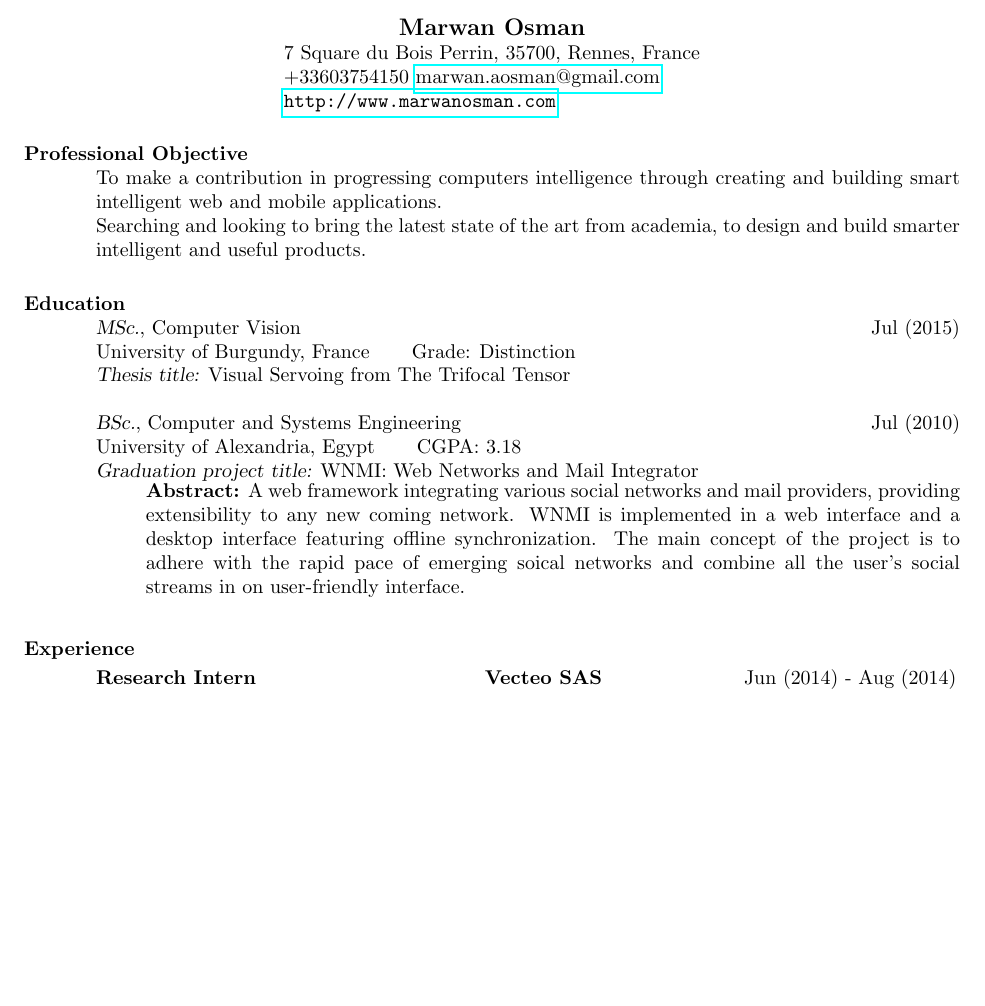
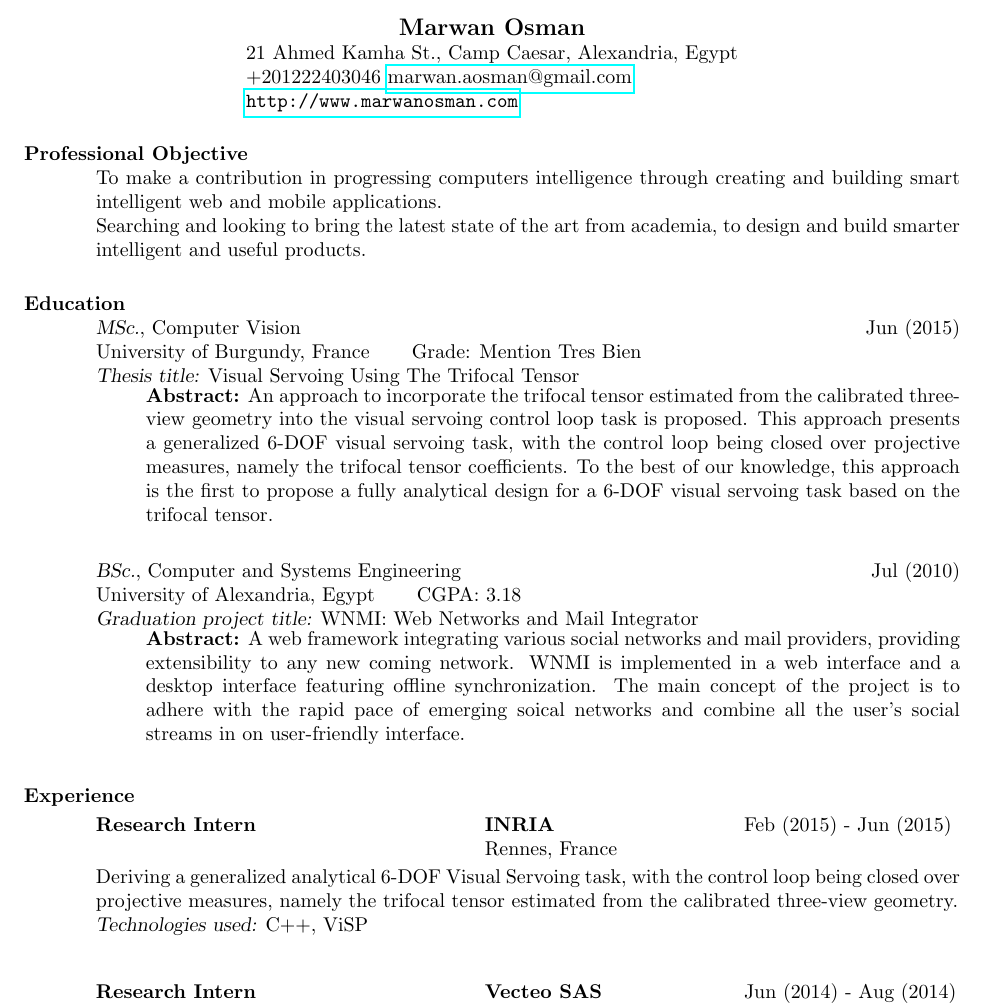
Before and after one commit to lordm/resume, a LaTeX CV (resume2.tex): part of page 1 of 3, cut so that both start at the same text, the shorter picture padded with empty space. The pictures show the PDF file resume2.pdf that the author committed with the source.

Commit message:
Updated resume with Masters and Inria, Updating Contact info to Egypt

```diff
--- a/resume2.tex
+++ b/resume2.tex
@@ -23,5 +23,5 @@
 \name{Marwan Osman}
-\address{ 7 Square du Bois Perrin, 35700, Rennes, France \\ +33603754150  \href{mailto:marwan.aosman@gmail.com}{marwan.aosman@gmail.com} \\ \url{http://www.marwanosman.com}}
+\address{ 21 Ahmed Kamha St., Camp Caesar, Alexandria, Egypt \\ +201222403046 \href{mailto:marwan.aosman@gmail.com}{marwan.aosman@gmail.com} \\ \url{http://www.marwanosman.com}}
 
 \begin{resume}
 
@@ -31,9 +31,12 @@ Searching and looking to bring the latest state of the art from academia, to des
 
 \section{Education}
 
-    {\sl MSc.}, Computer Vision \hfill Jul (2015) \\
-    University of Burgundy, France \hspace{0.2in}  Grade: Distinction \\
-    {\sl Thesis title:} Visual Servoing from The Trifocal Tensor
+    {\sl MSc.}, Computer Vision \hfill Jun (2015) \\
+    University of Burgundy, France \hspace{0.2in}  Grade: Mention Tres Bien \\
+    {\sl Thesis title:} Visual Servoing Using The Trifocal Tensor
+    \begin{details}
+    \item \textbf{Abstract:} An approach to incorporate the trifocal tensor estimated from the calibrated three-view geometry into the visual servoing control loop task is proposed. This approach presents a generalized 6-DOF visual servoing task, with the control loop being closed over projective measures, namely the trifocal tensor coefficients. To the best of our knowledge, this approach is the first to propose a fully analytical design for a 6-DOF visual servoing task based on the trifocal tensor.
+    \end{details}
 
     {\sl BSc.}, Computer and Systems Engineering \hfill Jul (2010) \\
     University of Alexandria, Egypt \hspace{0.2in}  CGPA: 3.18 \\
@@ -44,6 +47,14 @@ Searching and looking to bring the latest state of the art from academia, to des
 
 \section{Experience}
    \vspace{-0.1in}
+   \begin{tabbing}
+   \hspace{2.7in}\= \hspace{1.8in}\= \kill % set up two tab positions
+   {\bf Research Intern}\>{\bf INRIA}\> \hfill Feb (2015) - Jun (2015)\\
+                                    \>Rennes, France
+   \end{tabbing}\vspace{-20pt}      % suppress blank line after tabbing
+    Deriving a generalized analytical 6-DOF Visual Servoing task, with the control loop being closed over projective measures, namely the trifocal tensor estimated from the calibrated three-view geometry. \\
+    {\sl Technologies used:}  C++, ViSP
+
    \begin{tabbing}
    \hspace{2.7in}\= \hspace{1.8in}\= \kill % set up two tab positions
    {\bf Research Intern}\>{\bf Vecteo SAS}\> \hfill Jun (2014) - Aug (2014)\\
```
Also changed, not shown: resume2.pdf, resume2.tex (2 more changed lines).
